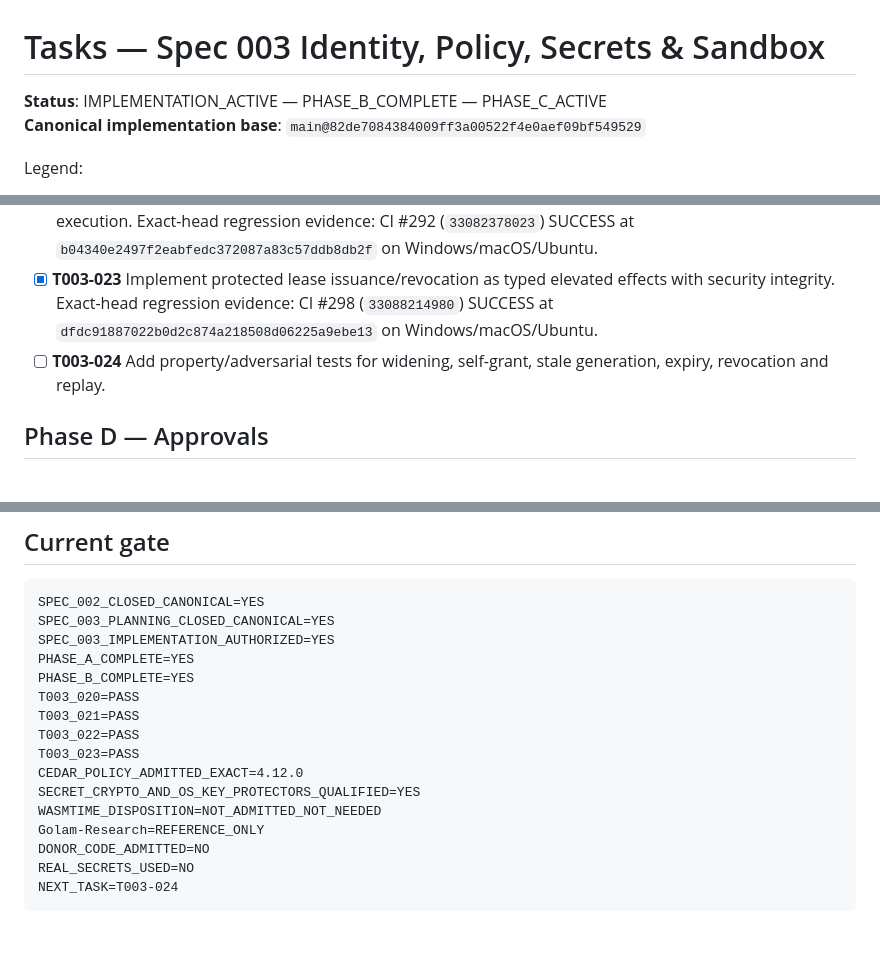
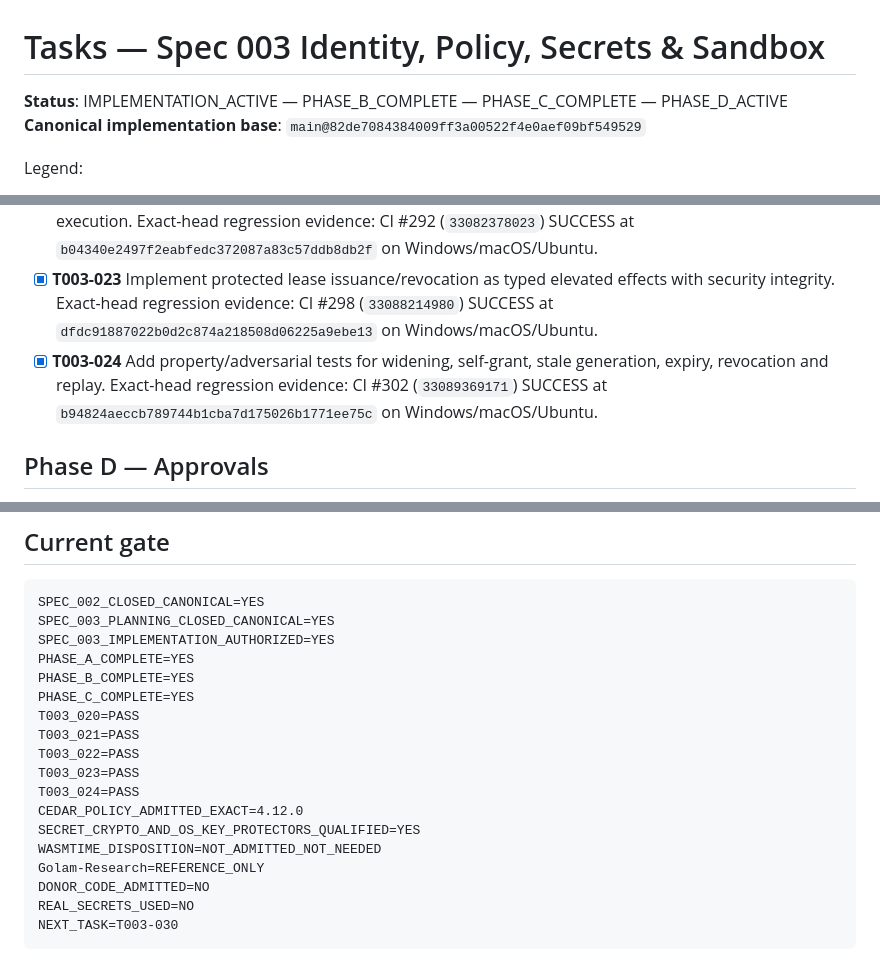
Before and after one commit to TheHalfMoon/Golam, a Markdown page: specs/003-identity-policy-secrets-sandbox/tasks.md, 3 parts joined by grey strips. Drawn GitHub-style; blank space fills up the shorter version.

Commit message:
docs: close capability lease qualification phase

````diff
--- a/specs/003-identity-policy-secrets-sandbox/tasks.md
+++ b/specs/003-identity-policy-secrets-sandbox/tasks.md
@@ -1,6 +1,6 @@
 # Tasks — Spec 003 Identity, Policy, Secrets & Sandbox
 
-**Status**: IMPLEMENTATION_ACTIVE — PHASE_B_COMPLETE — PHASE_C_ACTIVE
+**Status**: IMPLEMENTATION_ACTIVE — PHASE_B_COMPLETE — PHASE_C_COMPLETE — PHASE_D_ACTIVE
 **Canonical implementation base**: `main@82de7084384009ff3a00522f4e0aef09bf549529`
 
 Legend:
@@ -34,7 +34,7 @@ Legend:
 - [x] **T003-021** Implement action/resource/context scope normalization and subset-only child derivation. Exact-head regression evidence: CI #289 (`33077921766`) SUCCESS at `60930d4531fecb230c14b8f3c76708a8cd15f2b7` on Windows/macOS/Ubuntu.
 - [x] **T003-022** Implement expiry, revocation, generation and principal binding checks at protected action execution. Exact-head regression evidence: CI #292 (`33082378023`) SUCCESS at `b04340e2497f2eabfedc372087a83c57ddb8db2f` on Windows/macOS/Ubuntu.
 - [x] **T003-023** Implement protected lease issuance/revocation as typed elevated effects with security integrity. Exact-head regression evidence: CI #298 (`33088214980`) SUCCESS at `dfdc91887022b0d2c874a218508d06225a9ebe13` on Windows/macOS/Ubuntu.
-- [ ] **T003-024** Add property/adversarial tests for widening, self-grant, stale generation, expiry, revocation and replay.
+- [x] **T003-024** Add property/adversarial tests for widening, self-grant, stale generation, expiry, revocation and replay. Exact-head regression evidence: CI #302 (`33089369171`) SUCCESS at `b94824aeccb789744b1cba7d175026b1771ee75c` on Windows/macOS/Ubuntu.
 
 ## Phase D — Approvals
 
@@ -112,15 +112,17 @@ SPEC_003_PLANNING_CLOSED_CANONICAL=YES
 SPEC_003_IMPLEMENTATION_AUTHORIZED=YES
 PHASE_A_COMPLETE=YES
 PHASE_B_COMPLETE=YES
+PHASE_C_COMPLETE=YES
 T003_020=PASS
 T003_021=PASS
 T003_022=PASS
 T003_023=PASS
+T003_024=PASS
 CEDAR_POLICY_ADMITTED_EXACT=4.12.0
 SECRET_CRYPTO_AND_OS_KEY_PROTECTORS_QUALIFIED=YES
 WASMTIME_DISPOSITION=NOT_ADMITTED_NOT_NEEDED
 Golam-Research=REFERENCE_ONLY
 DONOR_CODE_ADMITTED=NO
 REAL_SECRETS_USED=NO
-NEXT_TASK=T003-024
+NEXT_TASK=T003-030
 ```
````
